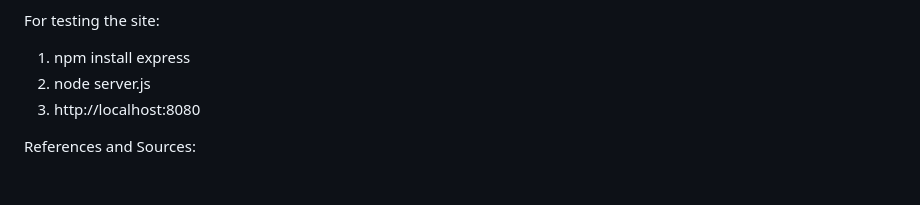
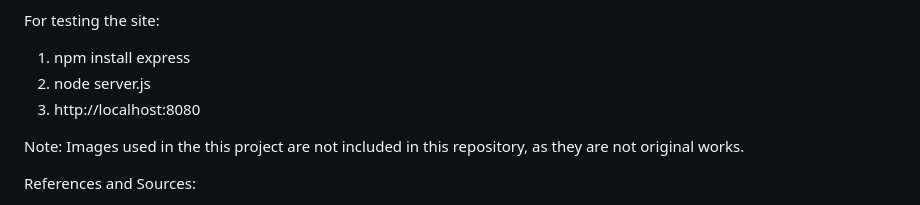
Before and after one commit to jaimieboysen-stack/VGIWalkabilityPlatform, a Markdown page: README.md, the part around the change. Drawn GitHub-style; blank space fills up the shorter version.

```diff
--- a/README.md
+++ b/README.md
@@ -7,6 +7,8 @@ For testing the site:
   1. npm install express
   2. node server.js
   3. http://localhost:8080
+
+Note: Images used in the this project are not included in this repository, as they are not original works.
 
 References and Sources:
 1. GeeksforGeeks. Fetch API in JavaScript. https://www.geeksforgeeks.org/javascript/javascript-fetch-method/
```
